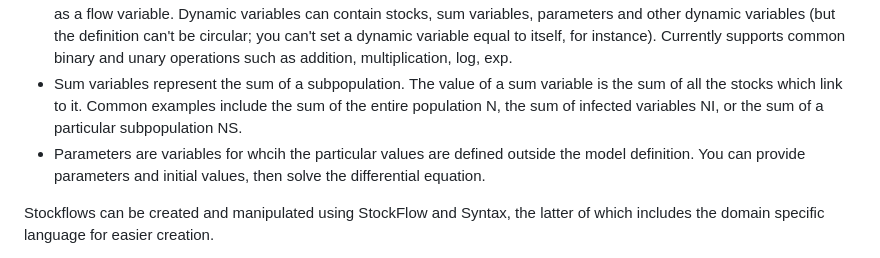
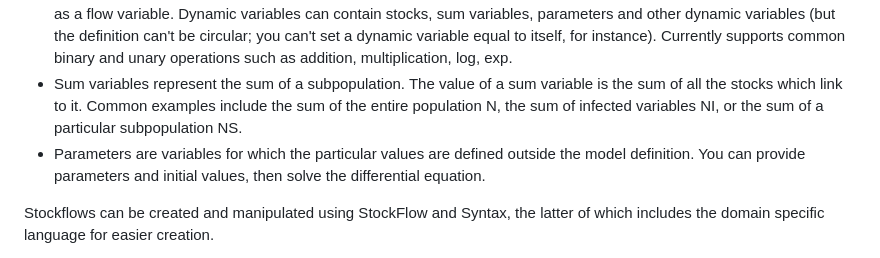
Before and after one commit to AlgebraicJulia/StockFlow.jl, a Markdown page: README.md, the part around the change. GitHub-like rendering.

Commit message:
Update README.md
fixed typoed 'which'

```diff
--- a/README.md
+++ b/README.md
@@ -10,7 +10,7 @@ In this particular schema, stockflows consist of stocks, flows, dynamic variable
 * Flows represent transitions between states.  Flow can go from a stock to a stock, from nothing to a stock, or from a stock to nothing, the latter two representing a population entering or leaving a model.  Flows are dependent on a dynamic variable, which determines its rate.
 * Dynamic variables are the equations which determine flow rates.  For instance, if the rate at which people move from uninfected to infected is the uninfected stock S times the parameter c, we can say v\_infectionRate = c * S, and use this as a flow variable.  Dynamic variables can contain stocks, sum variables, parameters and other dynamic variables (but the definition can't be circular; you can't set a dynamic variable equal to itself, for instance).  Currently supports common binary and unary operations such as addition, multiplication, log, exp.
 * Sum variables represent the sum of a subpopulation.  The value of a sum variable is the sum of all the stocks which link to it.  Common examples include the sum of the entire population N, the sum of infected variables NI, or the sum of a particular subpopulation NS.
-* Parameters are variables for whcih the particular values are defined outside the model definition.  You can provide parameters and initial values, then solve the differential equation.
+* Parameters are variables for which the particular values are defined outside the model definition.  You can provide parameters and initial values, then solve the differential equation.
 
 Stockflows can be created and manipulated using StockFlow and Syntax, the latter of which includes the domain specific language for easier creation.
 
```
